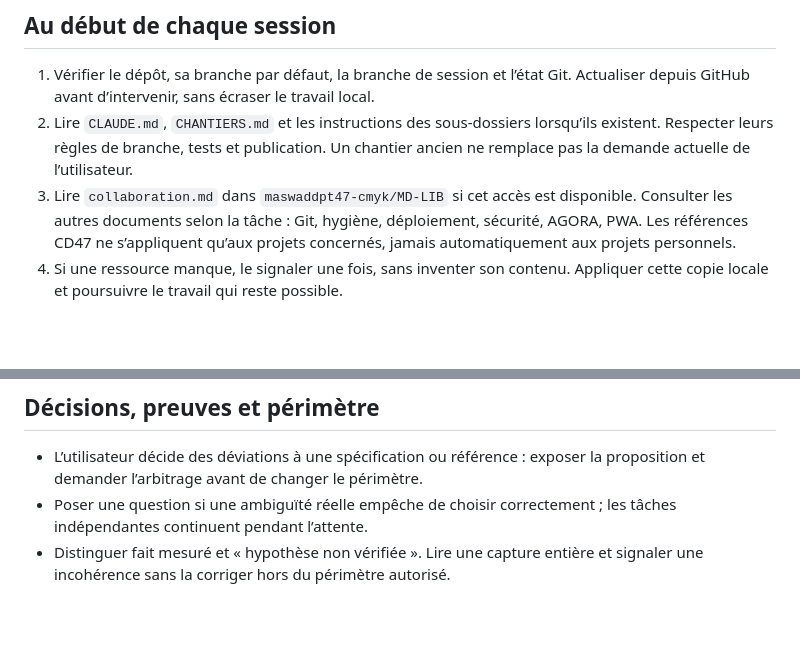
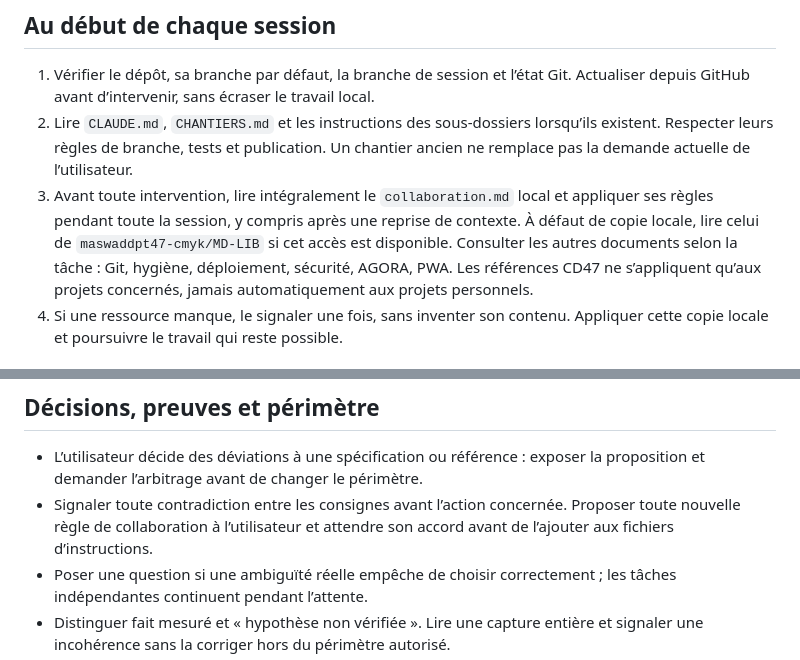
Before and after one commit to maswaddpt47-cmyk/ateliers-cd47_NextStep, a Markdown page: AGENTS.md, 2 parts joined by grey strips. Drawn GitHub-style; blank space fills up the shorter version.

Commit message:
docs: imposer la lecture des règles de collaboration dans Codex

```diff
--- a/AGENTS.md
+++ b/AGENTS.md
@@ -12,8 +12,11 @@ spécifiques du projet restent applicables.
 2. Lire `CLAUDE.md`, `CHANTIERS.md` et les instructions des sous-dossiers
    lorsqu’ils existent. Respecter leurs règles de branche, tests et publication.
    Un chantier ancien ne remplace pas la demande actuelle de l’utilisateur.
-3. Lire `collaboration.md` dans `maswaddpt47-cmyk/MD-LIB` si cet accès est
-   disponible. Consulter les autres documents selon la tâche : Git, hygiène,
+3. Avant toute intervention, lire intégralement le `collaboration.md` local
+   et appliquer ses règles pendant toute la session, y compris après une
+   reprise de contexte. À défaut de copie locale, lire celui de
+   `maswaddpt47-cmyk/MD-LIB` si cet accès est disponible.
+   Consulter les autres documents selon la tâche : Git, hygiène,
    déploiement, sécurité, AGORA, PWA. Les références CD47 ne s’appliquent
    qu’aux projets concernés, jamais automatiquement aux projets personnels.
 4. Si une ressource manque, le signaler une fois, sans inventer son contenu.
@@ -36,6 +39,9 @@ spécifiques du projet restent applicables.
 
 - L’utilisateur décide des déviations à une spécification ou référence :
   exposer la proposition et demander l’arbitrage avant de changer le périmètre.
+- Signaler toute contradiction entre les consignes avant l’action concernée.
+  Proposer toute nouvelle règle de collaboration à l’utilisateur et attendre
+  son accord avant de l’ajouter aux fichiers d’instructions.
 - Poser une question si une ambiguïté réelle empêche de choisir correctement ;
   les tâches indépendantes continuent pendant l’attente.
 - Distinguer fait mesuré et « hypothèse non vérifiée ». Lire une capture entière
```
